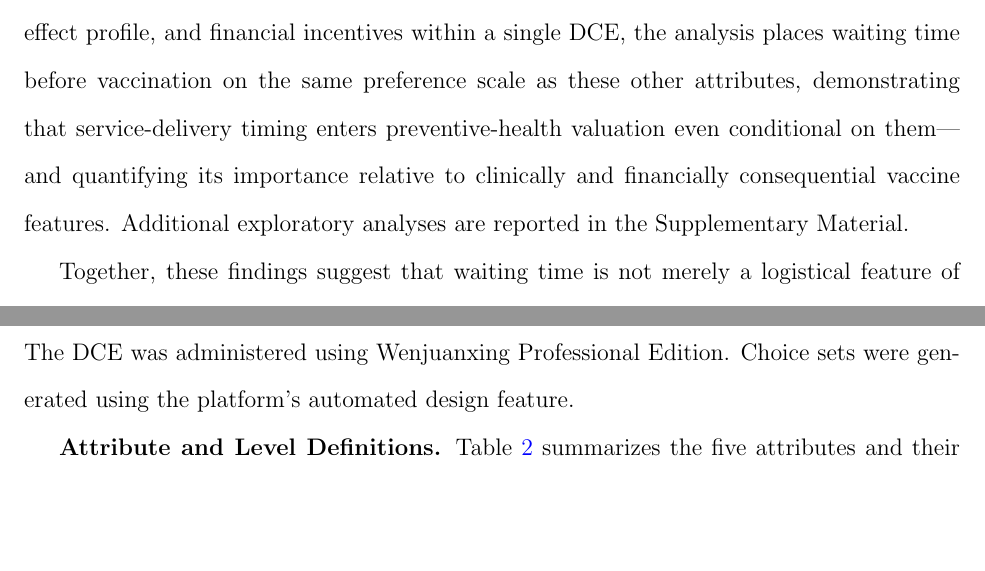
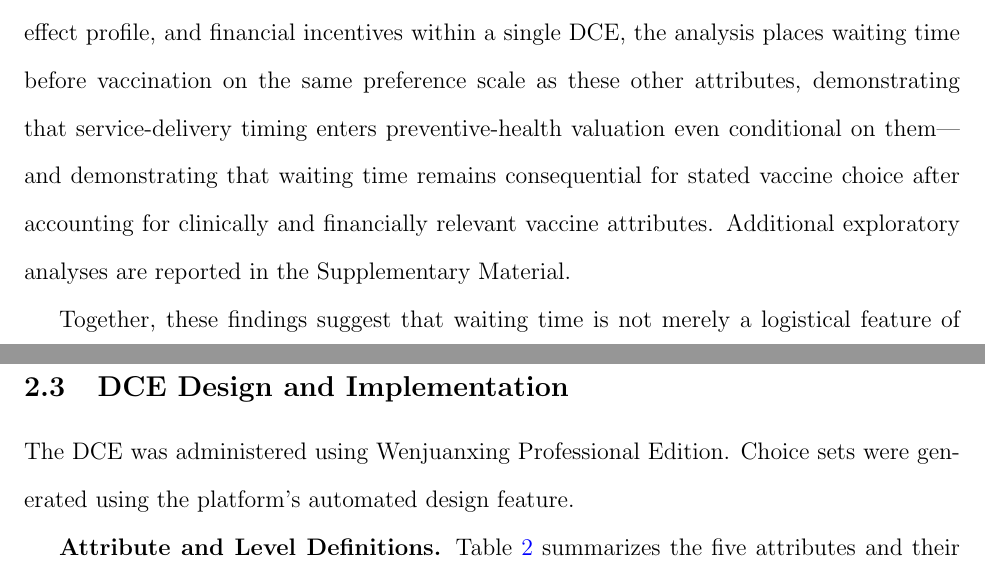
Before and after one commit to yichao2022/DelaySensitivity_VaccineChoice, a LaTeX paper (manuscript/main.tex): two parts of pages 5 and 9 of 45, joined at a grey line, cut so that both start at the same text, the shorter picture padded with empty space. Compiled offline with pdfLaTeX.

Commit message:
fix Introduction contribution 3: remove efficacy-equivalent framing

```diff
--- a/manuscript/main.tex
+++ b/manuscript/main.tex
@@ -110,7 +110,7 @@ Wuhan's early pandemic experience and strong public-health visibility make delay
 
 From a behavioral-medicine perspective, we treat waiting time as a modifiable feature of health-service delivery that may shape preventive choice. The primary empirical question is whether stated vaccine choice is sensitive to waiting time before vaccination after other vaccine attributes are held constant. We treat the psychological mechanism underlying this waiting-time sensitivity, and its potential moderation by institutional trust, as questions for interpretation and exploratory analysis rather than as directly identified mechanisms.
 
-This study makes three contributions to behavioral medicine. First, it quantifies sensitivity to waiting time before vaccination as a modifiable service-delivery feature of preventive health choice, conditional on vaccine efficacy, side-effect profile, origin, and financial incentives. Second, it characterizes heterogeneity in delay sensitivity through a normally distributed random-coefficient mixed logit and through subgroup and interaction analyses on institutional trust. Third, by embedding waiting time alongside vaccine efficacy, side-effect profile, and financial incentives within a single DCE, the analysis places waiting time before vaccination on the same preference scale as these other attributes, demonstrating that service-delivery timing enters preventive-health valuation even conditional on them---and quantifying its importance relative to clinically and financially consequential vaccine features. Additional exploratory analyses are reported in the Supplementary Material.
+This study makes three contributions to behavioral medicine. First, it quantifies sensitivity to waiting time before vaccination as a modifiable service-delivery feature of preventive health choice, conditional on vaccine efficacy, side-effect profile, origin, and financial incentives. Second, it characterizes heterogeneity in delay sensitivity through a normally distributed random-coefficient mixed logit and through subgroup and interaction analyses on institutional trust. Third, by embedding waiting time alongside vaccine efficacy, side-effect profile, and financial incentives within a single DCE, the analysis places waiting time before vaccination on the same preference scale as these other attributes, demonstrating that service-delivery timing enters preventive-health valuation even conditional on them---and demonstrating that waiting time remains consequential for stated vaccine choice after accounting for clinically and financially relevant vaccine attributes. Additional exploratory analyses are reported in the Supplementary Material.
 
 Together, these findings suggest that waiting time is not merely a logistical feature of vaccine delivery but a meaningful behavioral factor in preventive health decision-making. Understanding how waiting time contributes to vaccine delay, and how its burden varies across individuals, may help inform more timely and equitable vaccination strategies.
 % ---------------------------------------------
```
